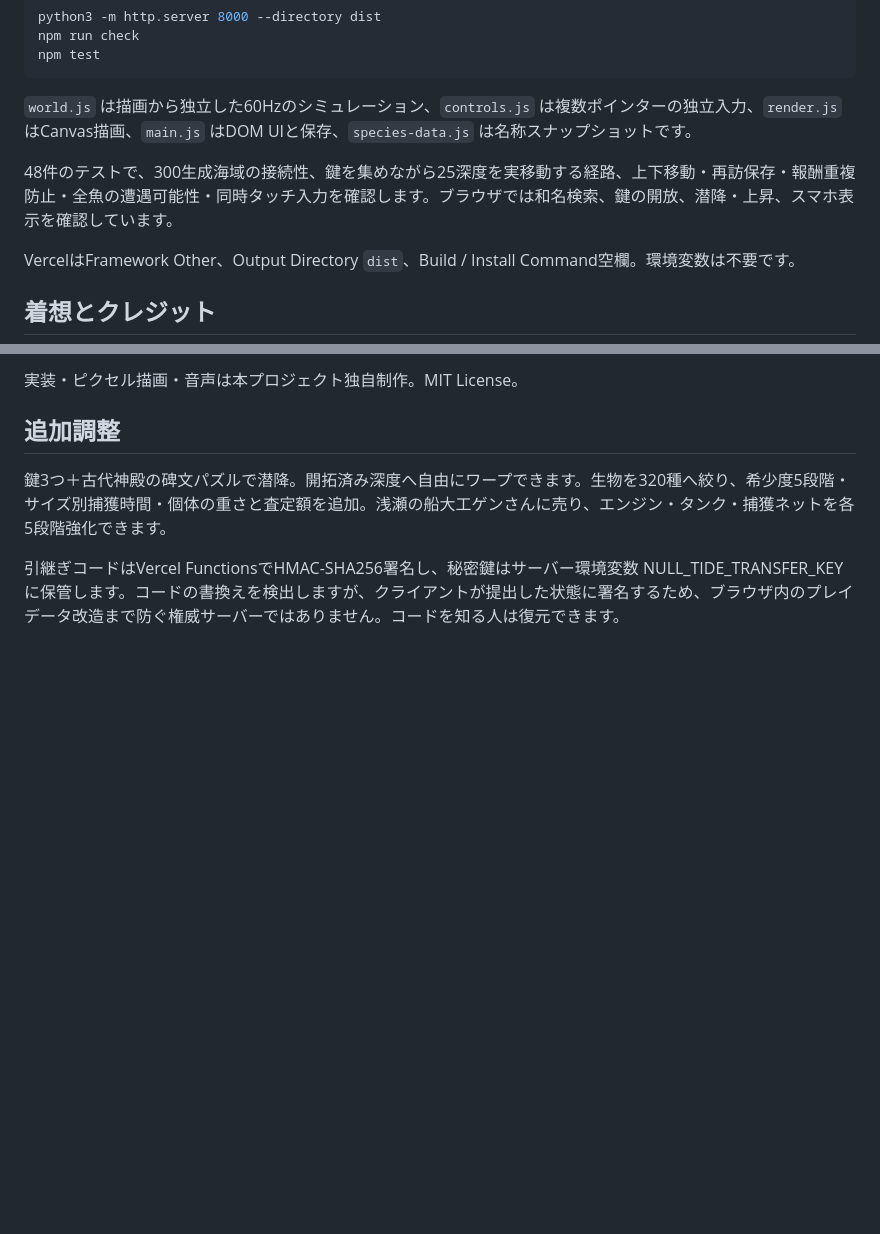
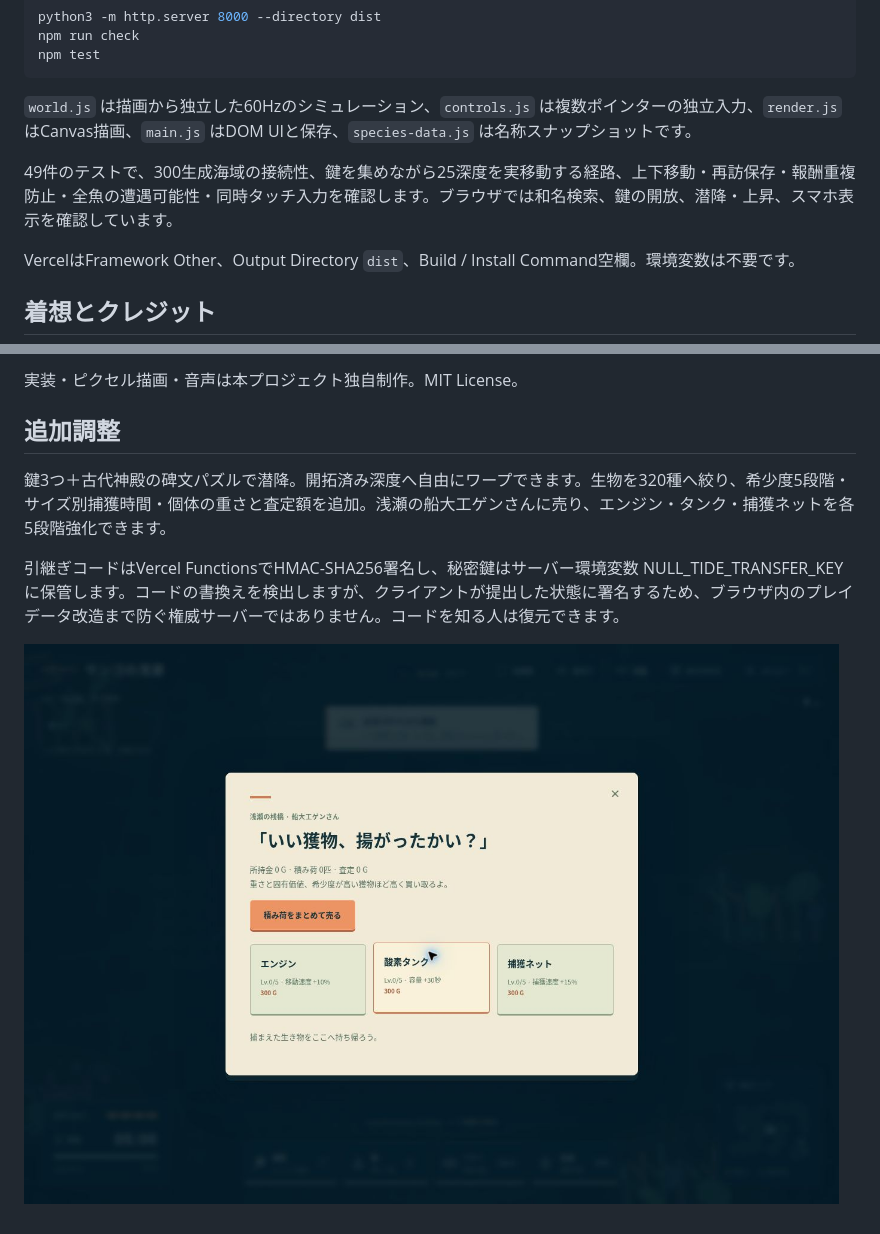
Before and after one commit to tanuki276/knutKning, a Markdown page: README.md, 2 parts joined by grey strips. GitHub-like rendering; pictures changed too: docs/null-tide-trading.jpg (added); blank space fills up the shorter version.

Commit message:
Document trading and verified signed-save workflow

```diff
--- a/README.md
+++ b/README.md
@@ -52,7 +52,7 @@ npm test
 
 `world.js` は描画から独立した60Hzのシミュレーション、`controls.js` は複数ポインターの独立入力、`render.js` はCanvas描画、`main.js` はDOM UIと保存、`species-data.js` は名称スナップショットです。
 
-48件のテストで、300生成海域の接続性、鍵を集めながら25深度を実移動する経路、上下移動・再訪保存・報酬重複防止・全魚の遭遇可能性・同時タッチ入力を確認します。ブラウザでは和名検索、鍵の開放、潜降・上昇、スマホ表示を確認しています。
+49件のテストで、300生成海域の接続性、鍵を集めながら25深度を実移動する経路、上下移動・再訪保存・報酬重複防止・全魚の遭遇可能性・同時タッチ入力を確認します。ブラウザでは和名検索、鍵の開放、潜降・上昇、スマホ表示を確認しています。
 
 VercelはFramework Other、Output Directory `dist`、Build / Install Command空欄。環境変数は不要です。
 
@@ -71,3 +71,5 @@ GitHub の小規模な実験作を調査し、以下の設計思想から着想
 鍵3つ＋古代神殿の碑文パズルで潜降。開拓済み深度へ自由にワープできます。生物を320種へ絞り、希少度5段階・サイズ別捕獲時間・個体の重さと査定額を追加。浅瀬の船大工ゲンさんに売り、エンジン・タンク・捕獲ネットを各5段階強化できます。
 
 引継ぎコードはVercel FunctionsでHMAC-SHA256署名し、秘密鍵はサーバー環境変数 NULL_TIDE_TRANSFER_KEY に保管します。コードの書換えを検出しますが、クライアントが提出した状態に署名するため、ブラウザ内のプレイデータ改造まで防ぐ権威サーバーではありません。コードを知る人は復元できます。
+
+![浅瀬の商人と潜水艦強化](docs/null-tide-trading.jpg)
```
